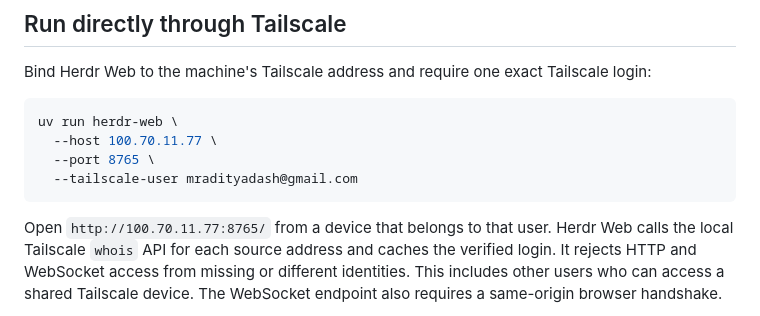
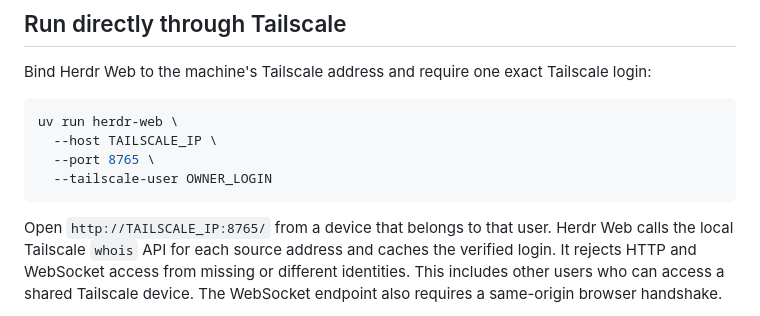
Before and after one commit to GoldenRegulus/herdr-web, a Markdown page: README.md, the part around the change. GitHub-like rendering.

Commit message:
Use placeholders in deployment example

````diff
--- a/README.md
+++ b/README.md
@@ -86,12 +86,12 @@ Tailscale login:
 
 ```bash
 uv run herdr-web \
-  --host 100.70.11.77 \
+  --host TAILSCALE_IP \
   --port 8765 \
-  --tailscale-user mradityadash@gmail.com
+  --tailscale-user OWNER_LOGIN
 ```
 
-Open `http://100.70.11.77:8765/` from a device that belongs to that user. Herdr
+Open `http://TAILSCALE_IP:8765/` from a device that belongs to that user. Herdr
 Web calls the local Tailscale `whois` API for each source address and caches the
 verified login. It rejects HTTP and WebSocket access from missing or different
 identities. This includes other users who can access a shared Tailscale device.
````
